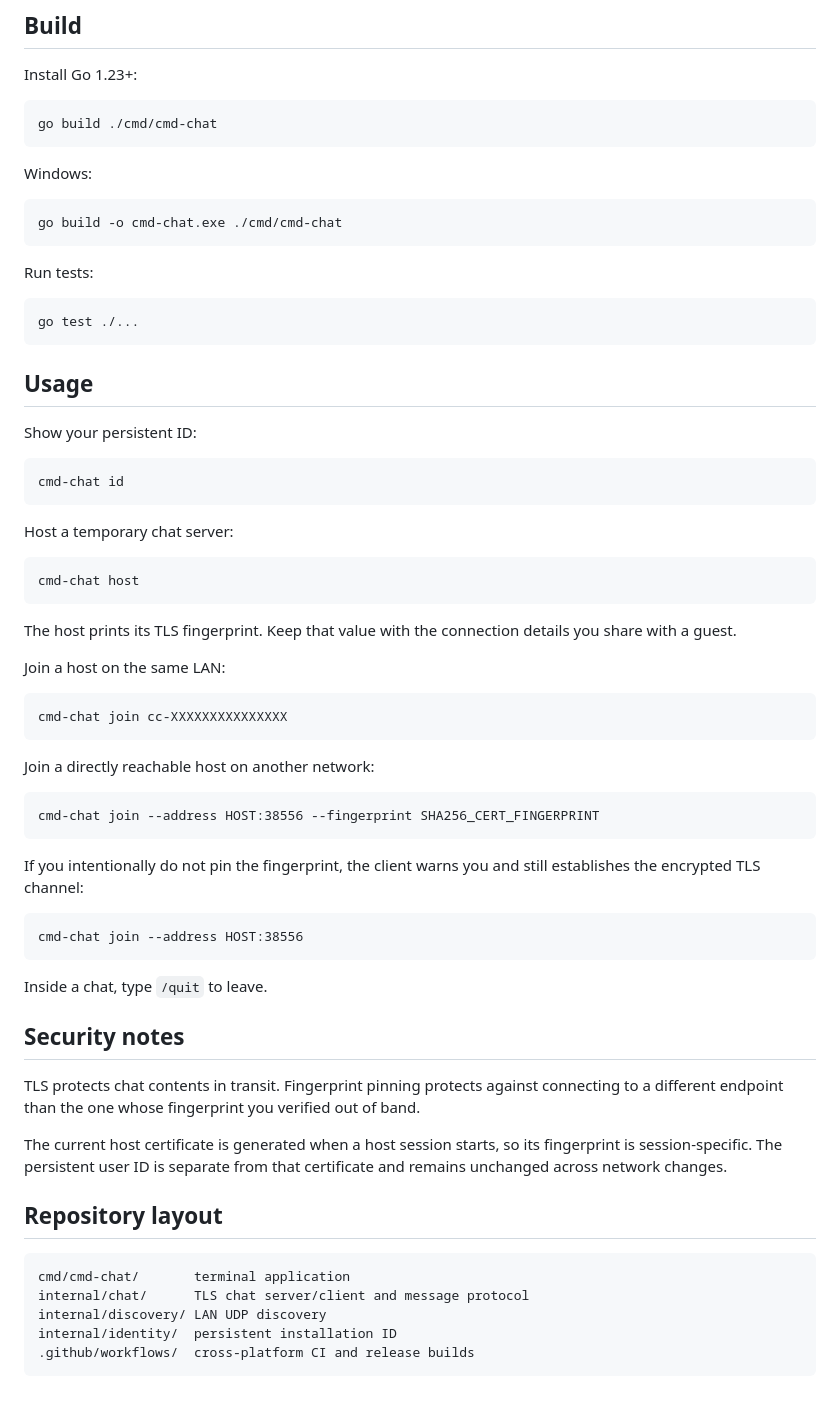
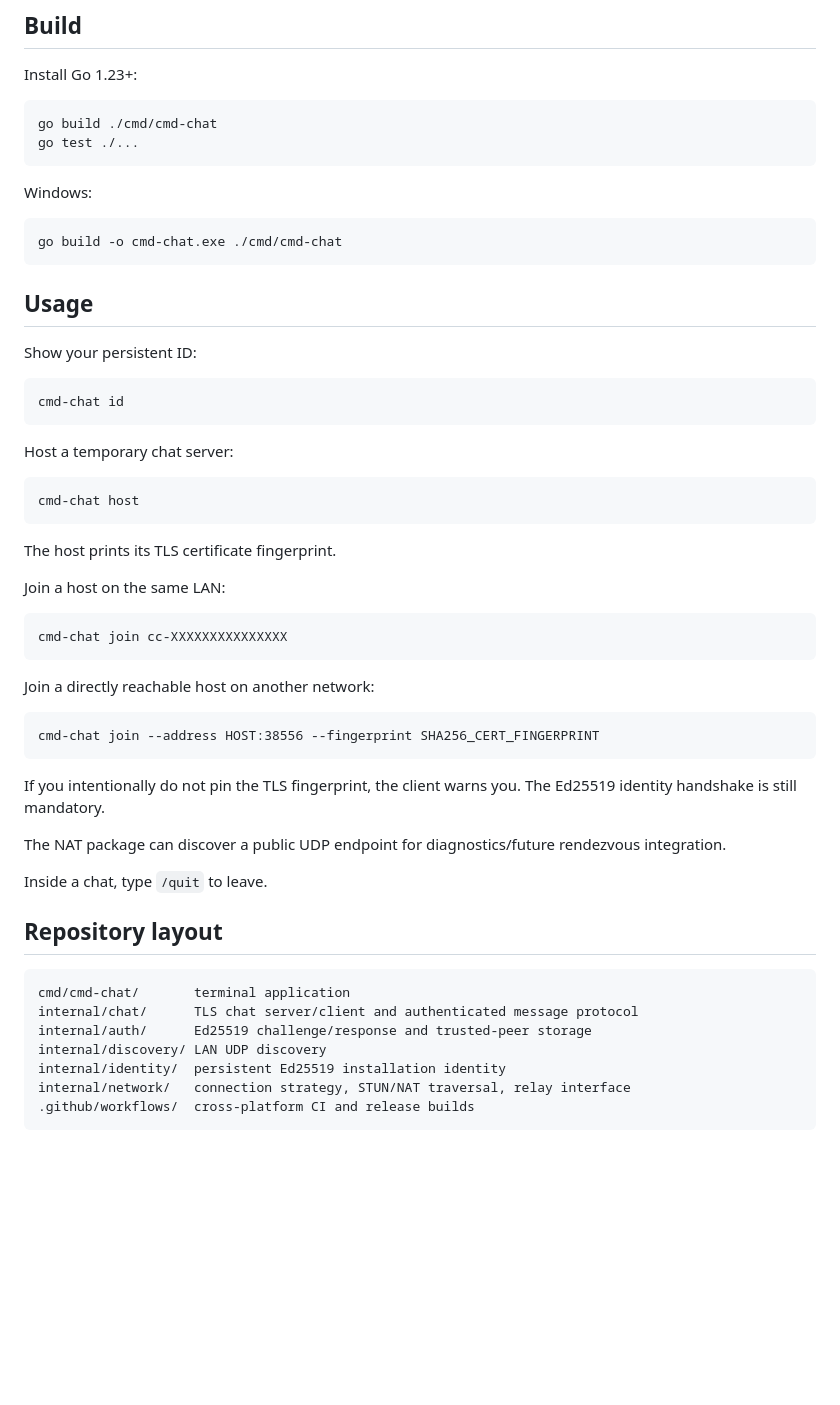
Before and after one commit to ESP32-S3/CMD-Chat, a Markdown page: README.md, the part around one of its changes. Drawn GitHub-style; blank space fills up the shorter version.

````diff
--- a/README.md
+++ b/README.md
@@ -59,18 +73,13 @@ Install Go 1.23+:
 
 ```bash
 go build ./cmd/cmd-chat
+go test ./...
 ```
 
 Windows:
 
 ```powershell
 go build -o cmd-chat.exe ./cmd/cmd-chat
-```
-
-Run tests:
-
-```bash
-go test ./...
 ```
 
 ## Usage
@@ -87,7 +96,7 @@ Host a temporary chat server:
 cmd-chat host
 ```
 
-The host prints its TLS fingerprint. Keep that value with the connection details you share with a guest.
+The host prints its TLS certificate fingerprint.
 
 Join a host on the same LAN:
 
@@ -101,26 +110,20 @@ Join a directly reachable host on another network:
 cmd-chat join --address HOST:38556 --fingerprint SHA256_CERT_FINGERPRINT
 ```
 
-If you intentionally do not pin the fingerprint, the client warns you and still establishes the encrypted TLS channel:
+If you intentionally do not pin the TLS fingerprint, the client warns you. The Ed25519 identity handshake is still mandatory.
 
-```text
-cmd-chat join --address HOST:38556
-```
+The NAT package can discover a public UDP endpoint for diagnostics/future rendezvous integration.
 
 Inside a chat, type `/quit` to leave.
-
-## Security notes
-
-TLS protects chat contents in transit. Fingerprint pinning protects against connecting to a different endpoint than the one whose fingerprint you verified out of band.
-
-The current host certificate is generated when a host session starts, so its fingerprint is session-specific. The persistent user ID is separate from that certificate and remains unchanged across network changes.
 
 ## Repository layout
 
 ```text
 cmd/cmd-chat/       terminal application
-internal/chat/      TLS chat server/client and message protocol
+internal/chat/      TLS chat server/client and authenticated message protocol
+internal/auth/      Ed25519 challenge/response and trusted-peer storage
 internal/discovery/ LAN UDP discovery
-internal/identity/  persistent installation ID
+internal/identity/  persistent Ed25519 installation identity
+internal/network/   connection strategy, STUN/NAT traversal, relay interface
 .github/workflows/  cross-platform CI and release builds
 ```
````
Also changed, not shown: other parts of README.md (+23 -9 lines).
